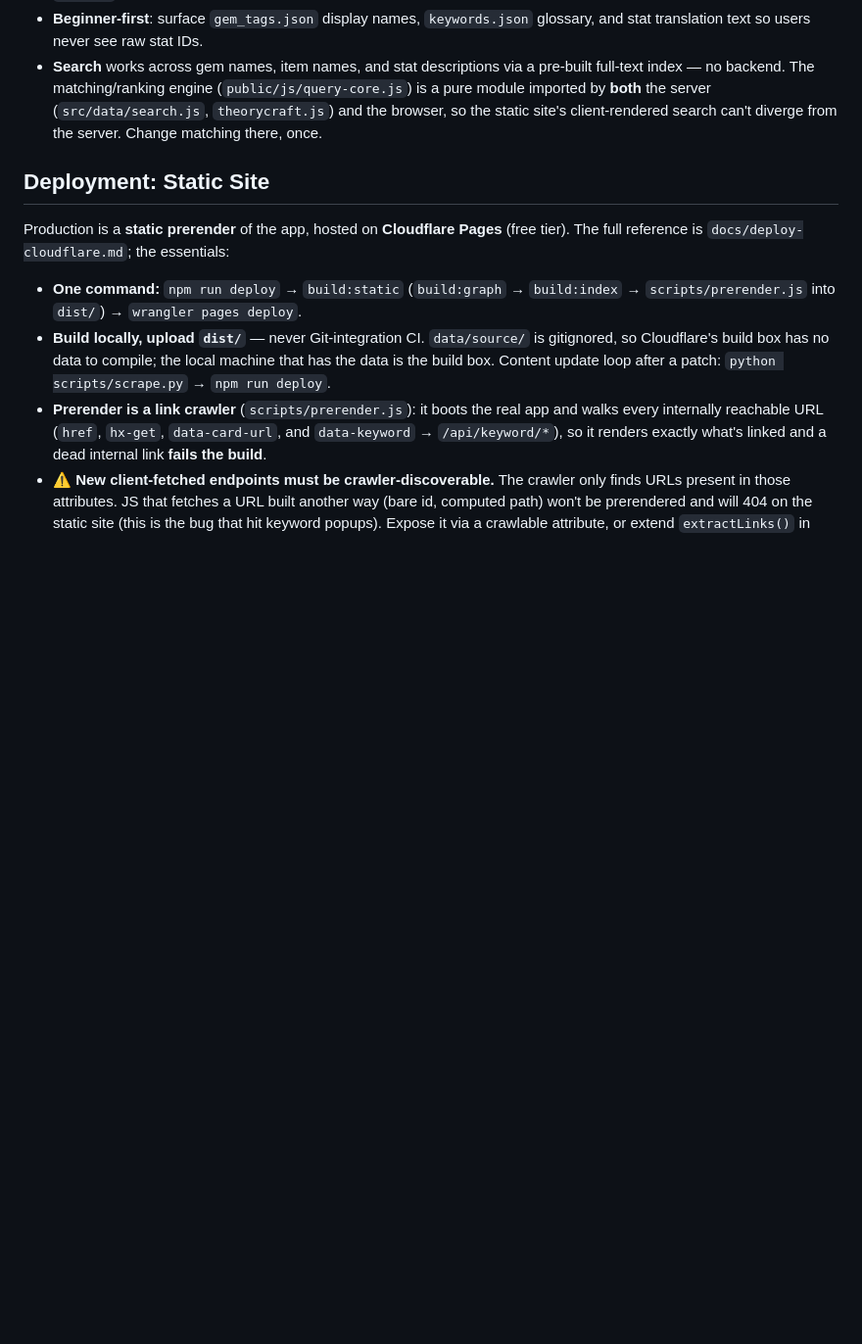
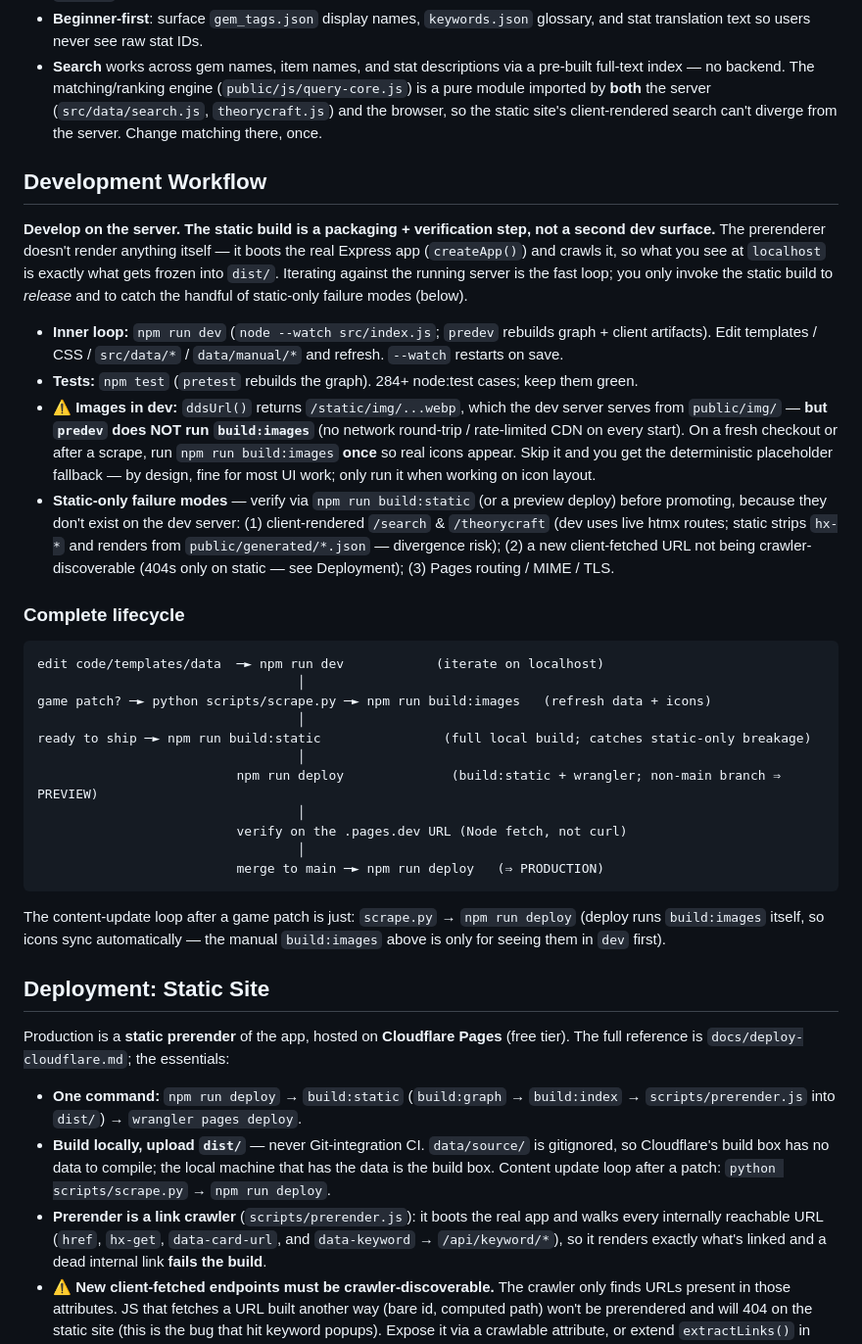
Before and after one commit to CraightonH/revealpoe2, a Markdown page: CLAUDE.md, the part around the change. Shown at 98% size. GitHub-like rendering; blank space fills up the shorter version.

````diff
--- a/CLAUDE.md
+++ b/CLAUDE.md
@@ -101,6 +101,33 @@ Stack: Express + Nunjucks server-rendered pages, reading the pre-built `build/gr
 - **Beginner-first**: surface `gem_tags.json` display names, `keywords.json` glossary, and stat translation text so users never see raw stat IDs.
 - **Search** works across gem names, item names, and stat descriptions via a pre-built full-text index — no backend. The matching/ranking engine (`public/js/query-core.js`) is a pure module imported by **both** the server (`src/data/search.js`, `theorycraft.js`) and the browser, so the static site's client-rendered search can't diverge from the server. Change matching there, once.
 
+## Development Workflow
+
+**Develop on the server. The static build is a packaging + verification step, not a second dev surface.** The prerenderer doesn't render anything itself — it boots the real Express app (`createApp()`) and crawls it, so what you see at `localhost` is exactly what gets frozen into `dist/`. Iterating against the running server is the fast loop; you only invoke the static build to *release* and to catch the handful of static-only failure modes (below).
+
+- **Inner loop:** `npm run dev` (`node --watch src/index.js`; `predev` rebuilds graph + client artifacts). Edit templates / CSS / `src/data/*` / `data/manual/*` and refresh. `--watch` restarts on save.
+- **Tests:** `npm test` (`pretest` rebuilds the graph). 284+ node:test cases; keep them green.
+- **⚠️ Images in dev:** `ddsUrl()` returns `/static/img/...webp`, which the dev server serves from `public/img/` — **but `predev` does NOT run `build:images`** (no network round-trip / rate-limited CDN on every start). On a fresh checkout or after a scrape, run `npm run build:images` **once** so real icons appear. Skip it and you get the deterministic placeholder fallback — by design, fine for most UI work; only run it when working on icon layout.
+- **Static-only failure modes** — verify via `npm run build:static` (or a preview deploy) before promoting, because they don't exist on the dev server: (1) client-rendered `/search` & `/theorycraft` (dev uses live htmx routes; static strips `hx-*` and renders from `public/generated/*.json` — divergence risk); (2) a new client-fetched URL not being crawler-discoverable (404s only on static — see Deployment); (3) Pages routing / MIME / TLS.
+
+### Complete lifecycle
+
+```
+edit code/templates/data  ─► npm run dev            (iterate on localhost)
+                                  │
+game patch? ─► python scripts/scrape.py ─► npm run build:images   (refresh data + icons)
+                                  │
+ready to ship ─► npm run build:static                (full local build; catches static-only breakage)
+                                  │
+                          npm run deploy              (build:static + wrangler; non-main branch ⇒ PREVIEW)
+                                  │
+                          verify on the .pages.dev URL (Node fetch, not curl)
+                                  │
+                          merge to main ─► npm run deploy   (⇒ PRODUCTION)
+```
+
+The content-update loop after a game patch is just: `scrape.py` → `npm run deploy` (deploy runs `build:images` itself, so icons sync automatically — the manual `build:images` above is only for seeing them in `dev` first).
+
 ## Deployment: Static Site
 
 Production is a **static prerender** of the app, hosted on **Cloudflare Pages** (free tier). The full reference is `docs/deploy-cloudflare.md`; the essentials:
````
Also changed, not shown: README.md (added, +74 -0 lines), docs/deploy-cloudflare.md (+5 -1 lines).
